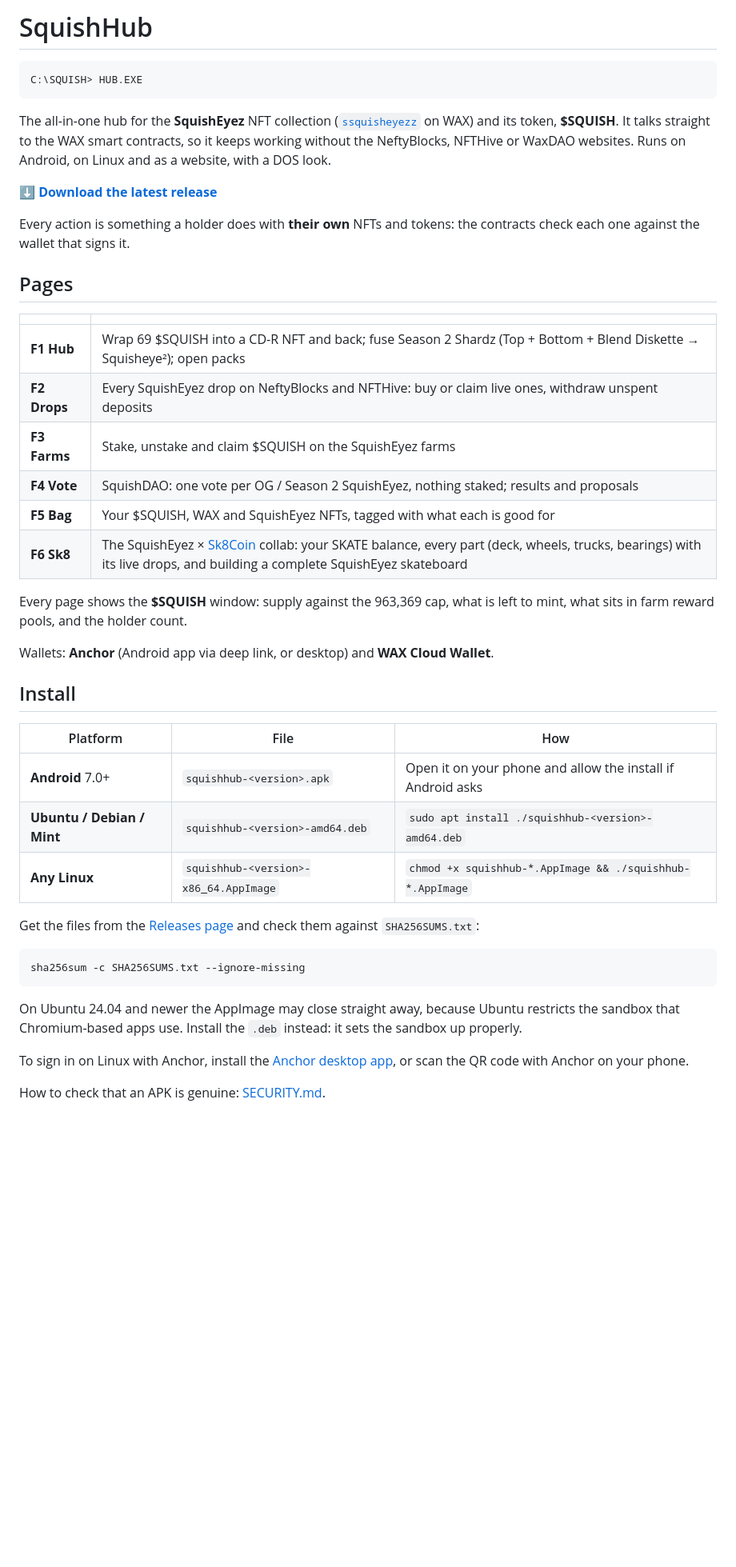
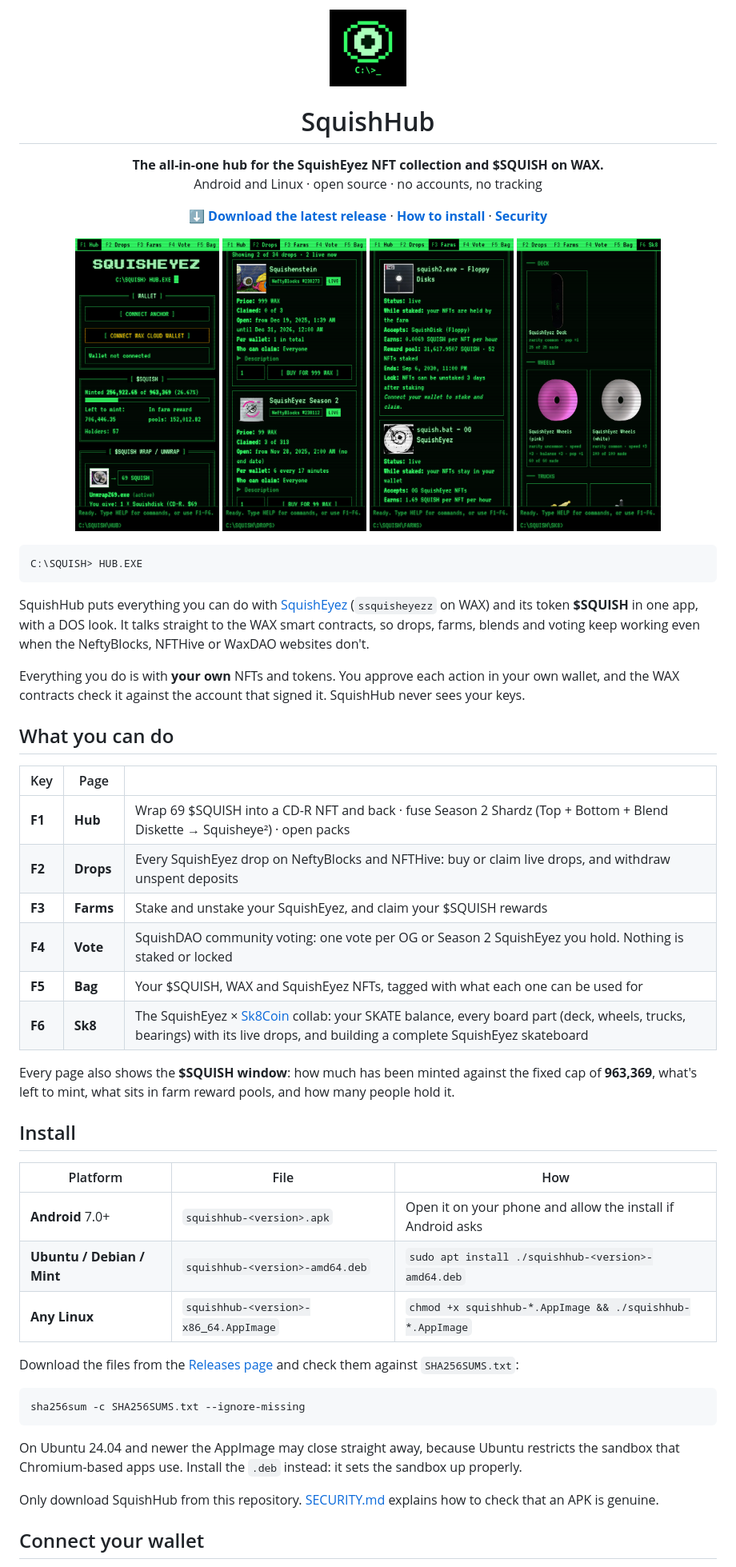
Before and after one commit to SquishEyez/SquishHub, a Markdown page: README.md, the part around one of its changes. Shown at 80% size. Rendered like a GitHub page; pictures changed too: docs/screenshots/1-hub.png (added), docs/screenshots/2-drops.png (added), docs/screenshots/3-farms.png (added); blank space fills up the shorter version.

Commit message:
README: front page with screenshots, install, wallets and safety
Co-Authored-By: Claude Opus 5.5 <noreply@anthropic.com>
Claude-Session: https://claude.ai/code/session_01T7qMwDZdJ23RH9ugLbDxUD

````diff
--- a/README.md
+++ b/README.md
@@ -1,35 +1,56 @@
-# SquishHub
+<p align="center">
+  <img src="public/icon-512.png" width="96" alt="SquishHub icon">
+</p>
+
+<h1 align="center">SquishHub</h1>
+
+<p align="center">
+  <b>The all-in-one hub for the SquishEyez NFT collection and $SQUISH on WAX.</b><br>
+  Android and Linux · open source · no accounts, no tracking
+</p>
+
+<p align="center">
+  <a href="../../releases/latest"><b>⬇ Download the latest release</b></a> ·
+  <a href="#install"><b>How to install</b></a> ·
+  <a href="SECURITY.md"><b>Security</b></a>
+</p>
+
+<p align="center">
+  <img src="docs/screenshots/1-hub.png" width="180" alt="Hub: wallet, $SQUISH supply, wrapping">
+  <img src="docs/screenshots/2-drops.png" width="180" alt="Drops: SquishEyez drops on NeftyBlocks and NFTHive">
+  <img src="docs/screenshots/3-farms.png" width="180" alt="Farms: stake and claim $SQUISH">
+  <img src="docs/screenshots/4-sk8.png" width="180" alt="Sk8: SquishEyez × Sk8Coin skateboard parts">
+</p>
 
 ```
 C:\SQUISH> HUB.EXE
 ```
 
-The all-in-one hub for the **SquishEyez** NFT collection
-([`ssquisheyezz`](https://wax.atomichub.io/explorer/collection/wax-mainnet/ssquisheyezz) on WAX)
-and its token, **$SQUISH**. It talks straight to the WAX smart contracts, so it
-keeps working without the NeftyBlocks, NFTHive or WaxDAO websites. Runs on
-Android, on Linux and as a website, with a DOS look.
+SquishHub puts everything you can do with
+[SquishEyez](https://wax.atomichub.io/explorer/collection/wax-mainnet/ssquisheyezz)
+(`ssquisheyezz` on WAX) and its token **$SQUISH** in one app, with a DOS look.
+It talks straight to the WAX smart contracts, so drops, farms, blends and
+voting keep working even when the NeftyBlocks, NFTHive or WaxDAO websites
+don't.
 
-**[⬇ Download the latest release](../../releases/latest)**
+Everything you do is with **your own** NFTs and tokens. You approve each
+action in your own wallet, and the WAX contracts check it against the account
+that signed it. SquishHub never sees your keys.
 
-Every action is something a holder does with **their own** NFTs and tokens:
-the contracts check each one against the wallet that signs it.
+## What you can do
 
-## Pages
+| Key | Page | |
+|---|---|---|
+| **F1** | **Hub** | Wrap 69 $SQUISH into a CD-R NFT and back · fuse Season 2 Shardz (Top + Bottom + Blend Diskette → Squisheye²) · open packs |
+| **F2** | **Drops** | Every SquishEyez drop on NeftyBlocks and NFTHive: buy or claim live drops, and withdraw unspent deposits |
+| **F3** | **Farms** | Stake and unstake your SquishEyez, and claim your $SQUISH rewards |
+| **F4** | **Vote** | SquishDAO community voting: one vote per OG or Season 2 SquishEyez you hold. Nothing is staked or locked |
+| **F5** | **Bag** | Your $SQUISH, WAX and SquishEyez NFTs, tagged with what each one can be used for |
+| **F6** | **Sk8** | The SquishEyez × [Sk8Coin](https://www.sk8coin.io/) collab: your SKATE balance, every board part (deck, wheels, trucks, bearings) with its live drops, and building a complete SquishEyez skateboard |
 
-| | |
-|---|---|
-| **F1 Hub** | Wrap 69 $SQUISH into a CD-R NFT and back; fuse Season 2 Shardz (Top + Bottom + Blend Diskette → Squisheye²); open packs |
-| **F2 Drops** | Every SquishEyez drop on NeftyBlocks and NFTHive: buy or claim live ones, withdraw unspent deposits |
-| **F3 Farms** | Stake, unstake and claim $SQUISH on the SquishEyez farms |
-| **F4 Vote** | SquishDAO: one vote per OG / Season 2 SquishEyez, nothing staked; results and proposals |
-| **F5 Bag** | Your $SQUISH, WAX and SquishEyez NFTs, tagged with what each is good for |
-| **F6 Sk8** | The SquishEyez × [Sk8Coin](https://www.sk8coin.io/) collab: your SKATE balance, every part (deck, wheels, trucks, bearings) with its live drops, and building a complete SquishEyez skateboard |
-
-Every page shows the **$SQUISH** window: supply against the 963,369 cap, what
-is left to mint, what sits in farm reward pools, and the holder count.
-
-Wallets: **Anchor** (Android app via deep link, or desktop) and **WAX Cloud Wallet**.
+Every page also shows the **$SQUISH window**: how much has been minted against
+the fixed cap of **963,369**, what's left to mint, what sits in farm reward
+pools, and how many people hold it.
 
 ## Install
 
@@ -39,20 +60,19 @@ Wallets: **Anchor** (Android app via deep link, or desktop) and **WAX Cloud Wall
 | **Ubuntu / Debian / Mint** | `squishhub-<version>-amd64.deb` | `sudo apt install ./squishhub-<version>-amd64.deb` |
 | **Any Linux** | `squishhub-<version>-x86_64.AppImage` | `chmod +x squishhub-*.AppImage && ./squishhub-*.AppImage` |
 
-Get the files from the [Releases page](../../releases/latest) and check them
-against `SHA256SUMS.txt`:
+Download the files from the [Releases page](../../releases/latest) and check
+them against `SHA256SUMS.txt`:
 
 ```bash
 sha256sum -c SHA256SUMS.txt --ignore-missing
 ```
 
 On Ubuntu 24.04 and newer the AppImage may close straight away, because Ubuntu
-restricts the sandbox that Chromium-based apps use. Install the `.deb` instead:
-it sets the sandbox up properly.
+restricts the sandbox that Chromium-based apps use. Install the `.deb`
+instead: it sets the sandbox up properly.
 
-To sign in on Linux with Anchor, install the [Anchor desktop
-app](https://anchorwallet.io/download), or scan the QR code with Anchor on your
-phone.
+Only download SquishHub from this repository. [SECURITY.md](SECURITY.md)
+explains how to check that an APK is genuine.
 
-How to check that an APK is genuine: [SECURITY.md](SECURITY.md).
+## Connect your wallet
 
````
Also changed, not shown: other parts of README.md (+48 -19 lines).
